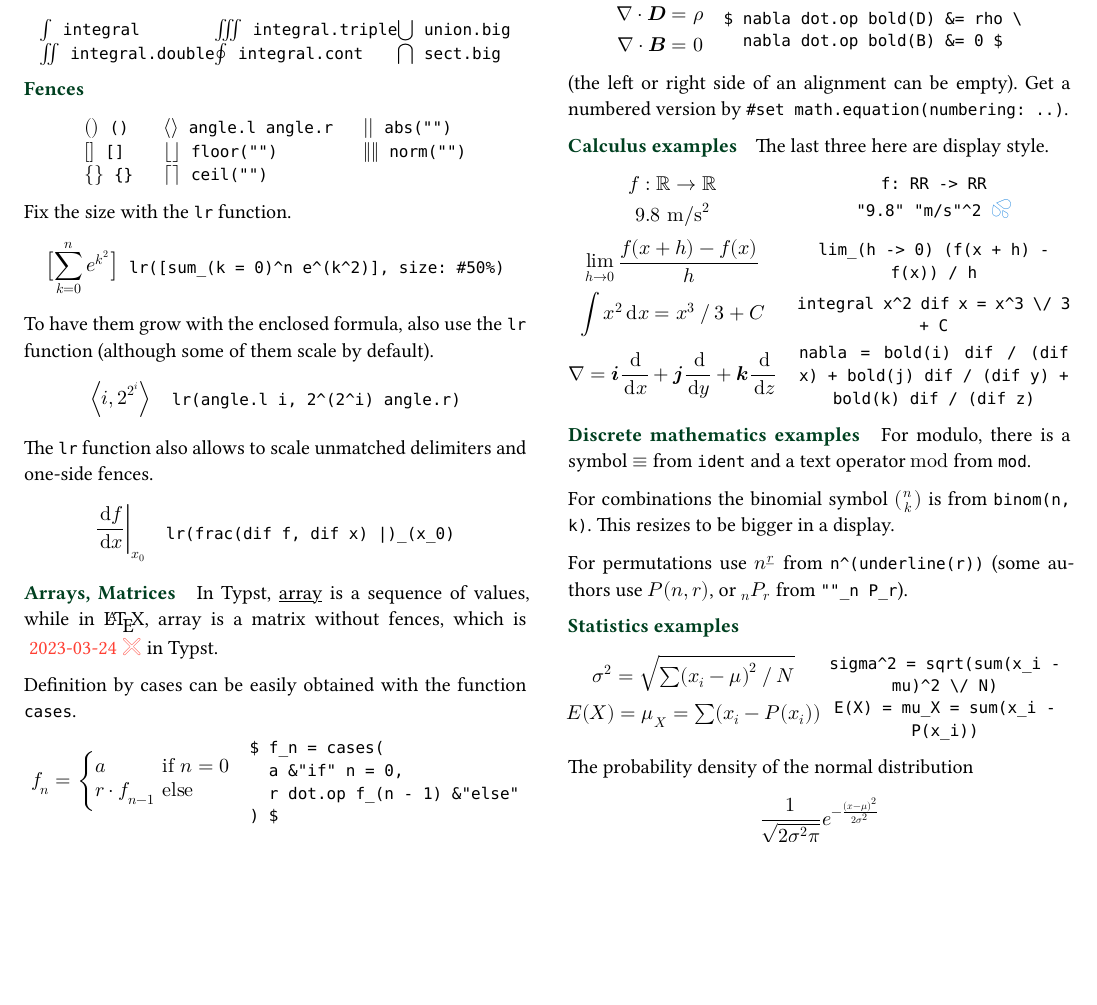
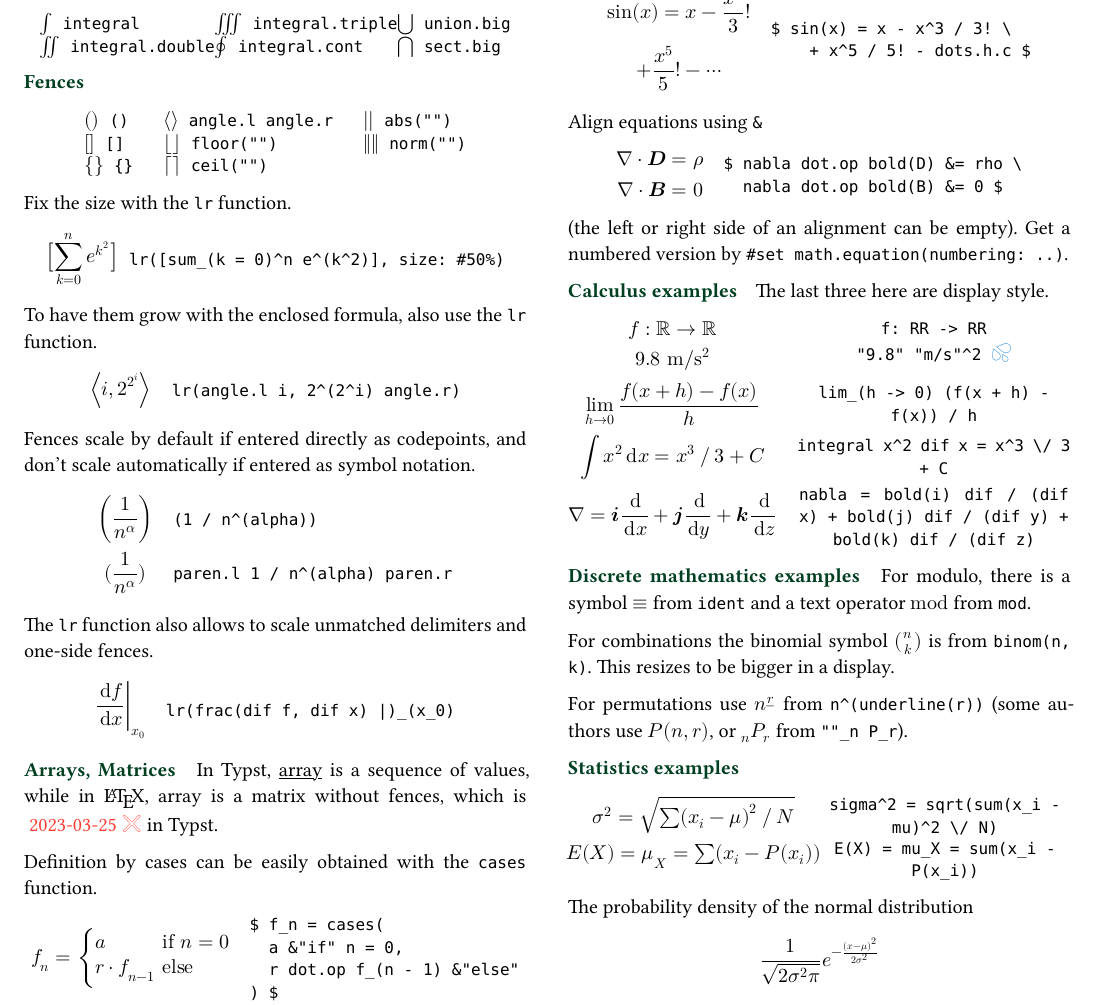
Before and after one commit to johanvx/typst-undergradmath, a Typst document (undergradmath.typ): part of page 2 of 2, cut at the place of the change, the shorter picture padded with empty space. The pictures show the PDF file undergradmath.pdf that the author committed with the source.

Commit message:
feat: add some comment on auto-scaling of fences
To keep the document 2-page, decrease the row-gutter a bit.

Co-Authored-By: Laurenz <laurmaedje@gmail.com>

````diff
--- a/undergradmath.typ
+++ b/undergradmath.typ
@@ -309,8 +309,7 @@ Fix the size with the `lr` function.
   ```,
 ))
 
-To have them grow with the enclosed formula, also use the `lr` function
-(although some of them scale by default).
+To have them grow with the enclosed formula, also use the `lr` function.
 
 #align(center, table(
   columns: 2,
@@ -318,3 +317,7 @@ To have them grow with the enclosed formula, also use the `lr` function
   $ lr(angle.l i, 2^(2^i) angle.r) $,
   ```
   lr(angle.l i, 2^(2^i) angle.r)
+  ```,
+))
+
+Fences scale by default if entered directly as codepoints, and don't scale automatically if entered as symbol notation.
@@ -321,3 +328,10 @@ To have them grow with the enclosed formula, also use the `lr` function
+  $ (1 / n^(alpha)) $,
+  ```
+  (1 / n^(alpha))
+  ```,
+  $ paren.l 1 / n^(alpha) paren.r $,
+  ```
+  paren.l 1 / n^(alpha) paren.r
   ```,
 ))
 
````
Also changed, not shown: undergradmath.pdf, undergradmath.typ (12 more changed lines).
